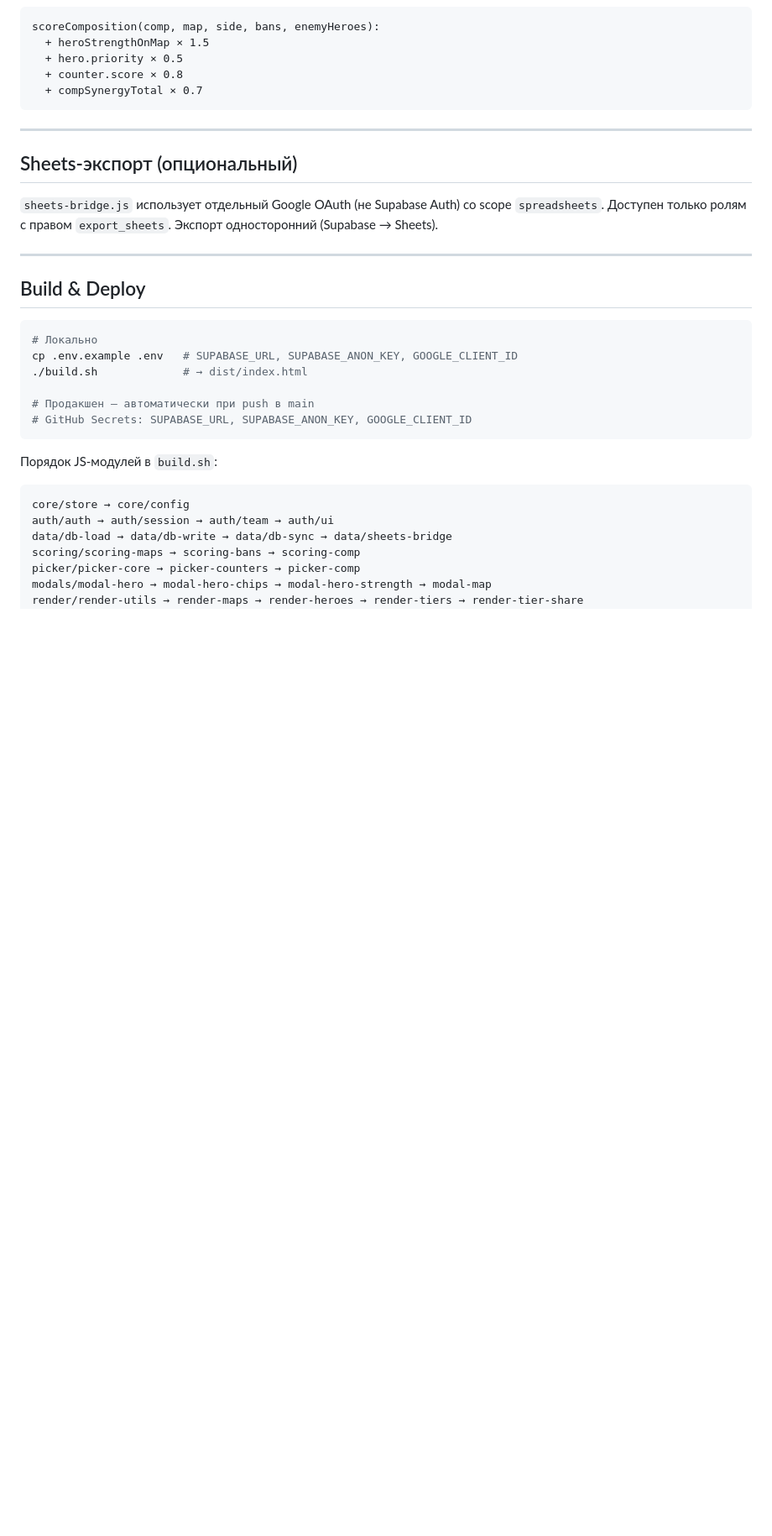
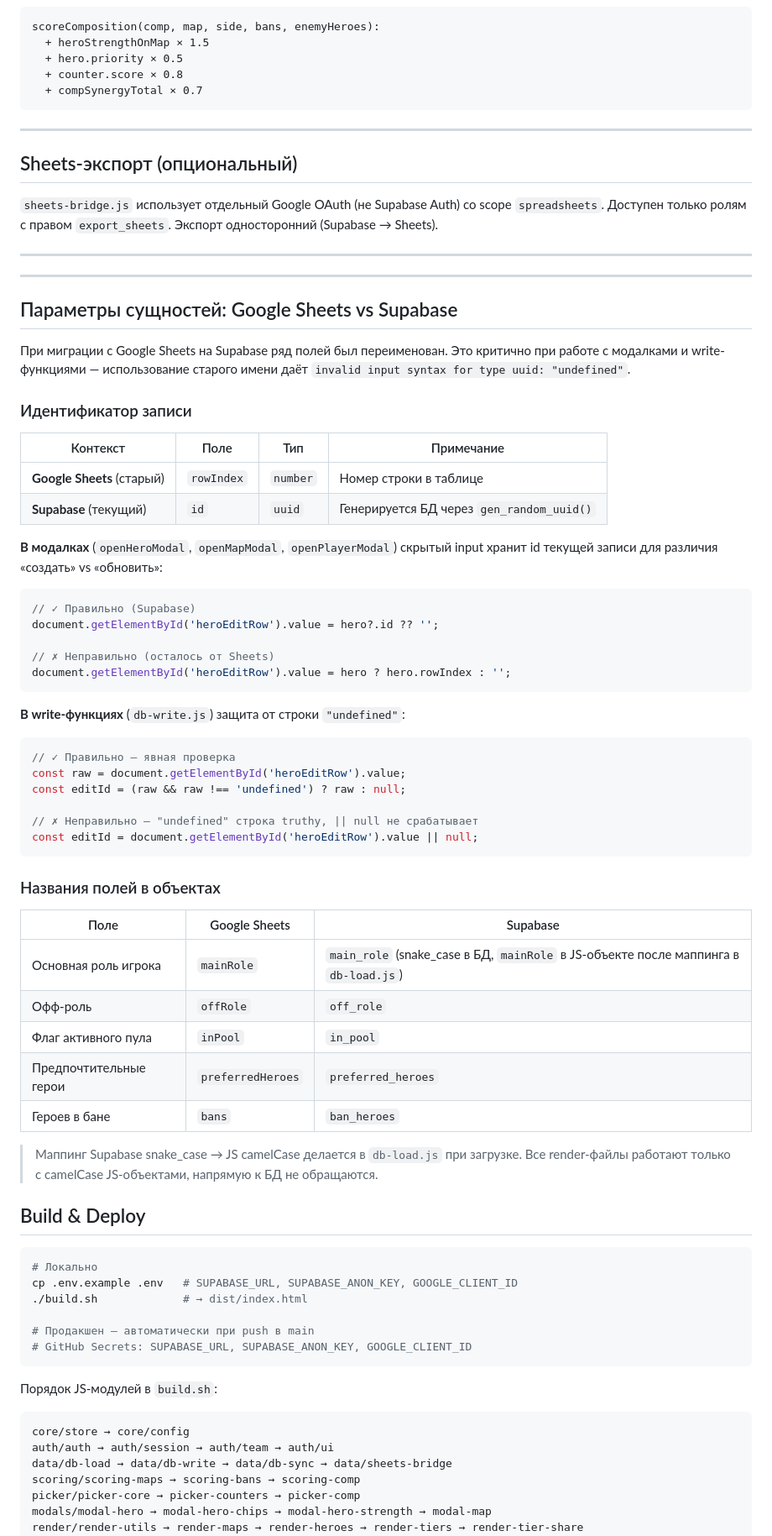
Before and after one commit to brusvv/drafthub_ow, a Markdown page: ARCHITECTURE.MD, the part around the change. Shown at 84% size. Drawn GitHub-style; blank space fills up the shorter version.

Commit message:
Document entity parameters migration from Sheets to Supabase
Added entity parameters comparison between Google Sheets and Supabase, highlighting field renaming and usage in modals and write functions.

````diff
--- a/ARCHITECTURE.MD
+++ b/ARCHITECTURE.MD
@@ -246,6 +246,54 @@ scoreComposition(comp, map, side, bans, enemyHeroes):
 
 ---
 
+---
+
+## Параметры сущностей: Google Sheets vs Supabase
+
+При миграции с Google Sheets на Supabase ряд полей был переименован.
+Это критично при работе с модалками и write-функциями — использование
+старого имени даёт `invalid input syntax for type uuid: "undefined"`.
+
+### Идентификатор записи
+
+| Контекст | Поле | Тип | Примечание |
+|----------|------|-----|------------|
+| **Google Sheets** (старый) | `rowIndex` | `number` | Номер строки в таблице |
+| **Supabase** (текущий) | `id` | `uuid` | Генерируется БД через `gen_random_uuid()` |
+
+**В модалках** (`openHeroModal`, `openMapModal`, `openPlayerModal`) скрытый input
+хранит id текущей записи для различия «создать» vs «обновить»:
+```js
+// ✓ Правильно (Supabase)
+document.getElementById('heroEditRow').value = hero?.id ?? '';
+
+// ✗ Неправильно (осталось от Sheets)
+document.getElementById('heroEditRow').value = hero ? hero.rowIndex : '';
+```
+
+**В write-функциях** (`db-write.js`) защита от строки `"undefined"`:
+```js
+// ✓ Правильно — явная проверка
+const raw = document.getElementById('heroEditRow').value;
+const editId = (raw && raw !== 'undefined') ? raw : null;
+
+// ✗ Неправильно — "undefined" строка truthy, || null не срабатывает
+const editId = document.getElementById('heroEditRow').value || null;
+```
+
+### Названия полей в объектах
+
+| Поле | Google Sheets | Supabase |
+|------|--------------|---------|
+| Основная роль игрока | `mainRole` | `main_role` (snake_case в БД, `mainRole` в JS-объекте после маппинга в `db-load.js`) |
+| Офф-роль | `offRole` | `off_role` |
+| Флаг активного пула | `inPool` | `in_pool` |
+| Предпочтительные герои | `preferredHeroes` | `preferred_heroes` |
+| Героев в бане | `bans` | `ban_heroes` |
+
+> Маппинг Supabase snake_case → JS camelCase делается в `db-load.js` при загрузке.
+> Все render-файлы работают только с camelCase JS-объектами, напрямую к БД не обращаются.
+
 ## Build & Deploy
 
 ```bash
````
